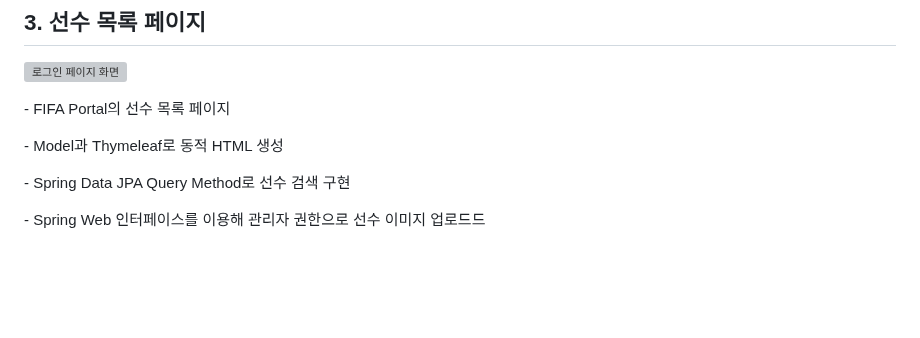
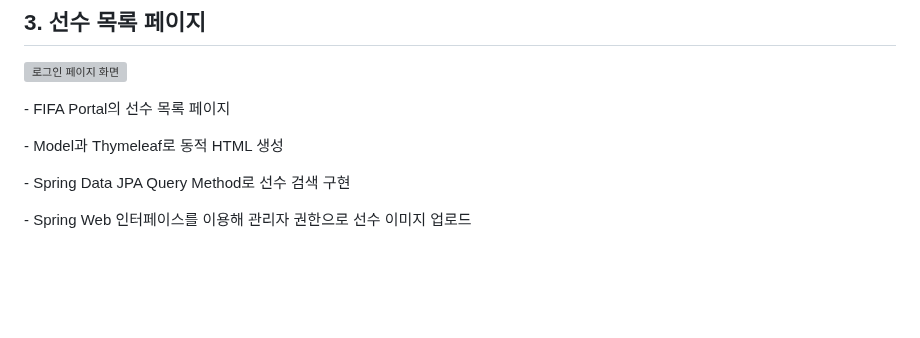
Before and after one commit to ykmr0331/myProject, a Markdown page: FIFA/README.md, the part around the change. GitHub-like rendering; folded sections open; grey boxes are pictures that could not be loaded.

```diff
--- a/FIFA/README.md
+++ b/FIFA/README.md
@@ -99,7 +99,7 @@
 
 ﻿- Spring Data JPA Query Method로 선수 검색 구현
 
-﻿- Spring Web 인터페이스를 이용해 관리자 권한으로 선수 이미지 업로드드
+﻿- Spring Web 인터페이스를 이용해 관리자 권한으로 선수 이미지 업로드
 
 <br><br><br>
 
```
